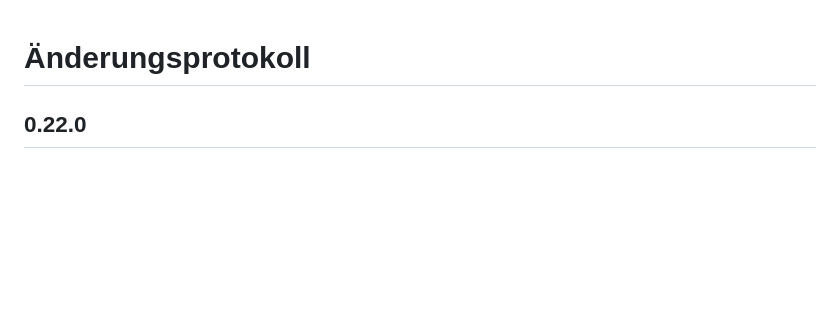
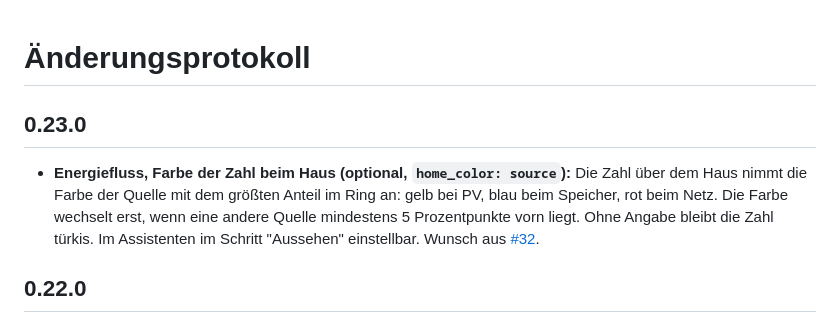
Before and after one commit to msucimaker3112/energy-cockpit, a Markdown page: CHANGELOG.md, the part around the change. Drawn GitHub-style; blank space fills up the shorter version.

```diff
--- a/CHANGELOG.md
+++ b/CHANGELOG.md
@@ -1,4 +1,7 @@
 # Änderungsprotokoll
+
+## 0.23.0
+- **Energiefluss, Farbe der Zahl beim Haus (optional, `home_color: source`):** Die Zahl über dem Haus nimmt die Farbe der Quelle mit dem größten Anteil im Ring an: gelb bei PV, blau beim Speicher, rot beim Netz. Die Farbe wechselt erst, wenn eine andere Quelle mindestens 5 Prozentpunkte vorn liegt. Ohne Angabe bleibt die Zahl türkis. Im Assistenten im Schritt "Aussehen" einstellbar. Wunsch aus [#32](https://github.com/msucimaker3112/energy-cockpit/issues/32).
 
 ## 0.22.0
 - **Energiefluss, 3D-Ansicht, Speicher-Turm:** Bei zwei oder mehr gestapelten Akkus mit gemeinsamem Sensor stand der erste Akku unten und der zweite oben, in der Zeile "Ladestand" daneben aber "erster / zweiter". Jetzt steht der erste Akku oben, die Grafik passt zum Text. Gemeldet in [#33](https://github.com/msucimaker3112/energy-cockpit/issues/33).
```
Also changed, not shown: docs/KONFIGURATION.md (+13 -0 lines), docs/img/farbe-quelle-netz.png (added), docs/img/farbe-quelle-pv.png (added), 6 other files.
